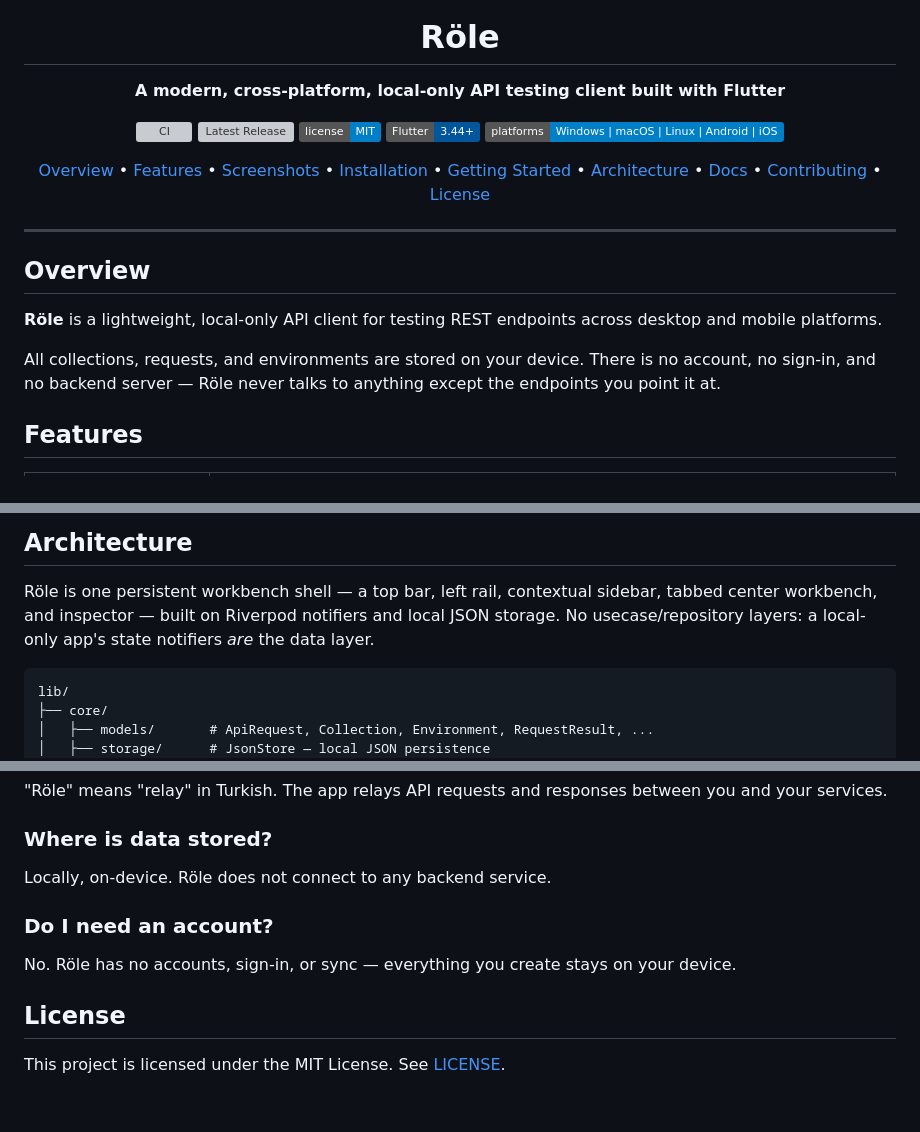
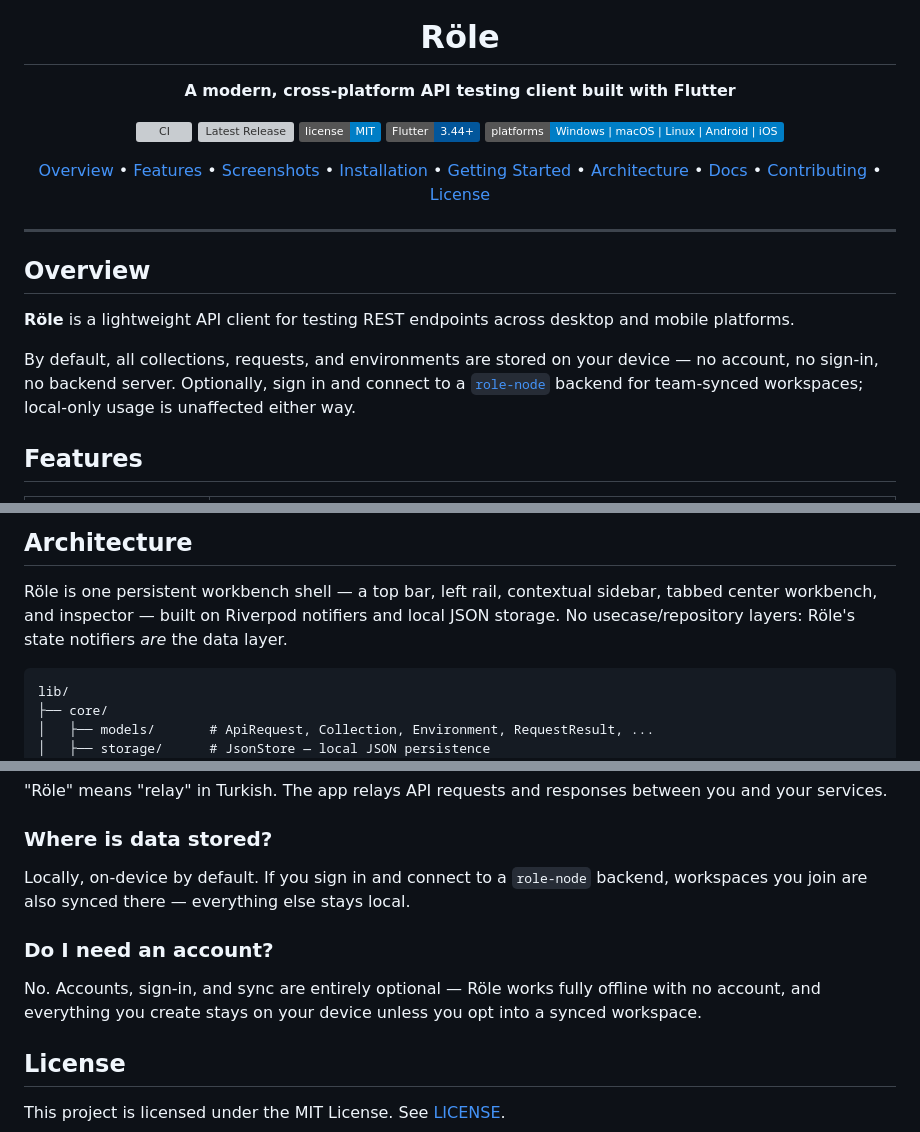
Before and after one commit to role-suite/role-client, a Markdown page: README.md, 3 parts joined by grey strips. Rendered like a GitHub page; badges without logos; blank space fills up the shorter version; grey boxes are pictures that could not be loaded.

````diff
--- a/README.md
+++ b/README.md
@@ -5,7 +5,7 @@
 <h1 align="center">Röle</h1>
 
 <p align="center">
-  <strong>A modern, cross-platform, local-only API testing client built with Flutter</strong>
+  <strong>A modern, cross-platform API testing client built with Flutter</strong>
 </p>
 
 <p align="center">
@@ -32,9 +32,11 @@
 
 ## Overview
 
-**Röle** is a lightweight, local-only API client for testing REST endpoints across desktop and mobile platforms.
+**Röle** is a lightweight API client for testing REST endpoints across desktop and mobile platforms.
 
-All collections, requests, and environments are stored on your device. There is no account, no sign-in, and no backend server — Röle never talks to anything except the endpoints you point it at.
+By default, all collections, requests, and environments are stored on your device — no account,
+no sign-in, no backend server. Optionally, sign in and connect to a [`role-node`](https://github.com/role-suite/role-node)
+backend for team-synced workspaces; local-only usage is unaffected either way.
 
 ## Features
 
@@ -195,7 +183,7 @@ Detailed technical docs live in [`docs/`](docs/):
 
 Röle is one persistent workbench shell — a top bar, left rail, contextual sidebar, tabbed
 center workbench, and inspector — built on Riverpod notifiers and local JSON storage. No
-usecase/repository layers: a local-only app's state notifiers *are* the data layer.
+usecase/repository layers: Röle's state notifiers *are* the data layer.
 
 ```text
 lib/
@@ -264,11 +252,13 @@ Additional guidelines:
 
 ### Where is data stored?
 
-Locally, on-device. Röle does not connect to any backend service.
+Locally, on-device by default. If you sign in and connect to a `role-node` backend, workspaces
+you join are also synced there — everything else stays local.
 
 ### Do I need an account?
 
-No. Röle has no accounts, sign-in, or sync — everything you create stays on your device.
+No. Accounts, sign-in, and sync are entirely optional — Röle works fully offline with no
+account, and everything you create stays on your device unless you opt into a synced workspace.
 
 ## License
 
````
Also changed, not shown: other parts of README.md (+9 -23 lines).
